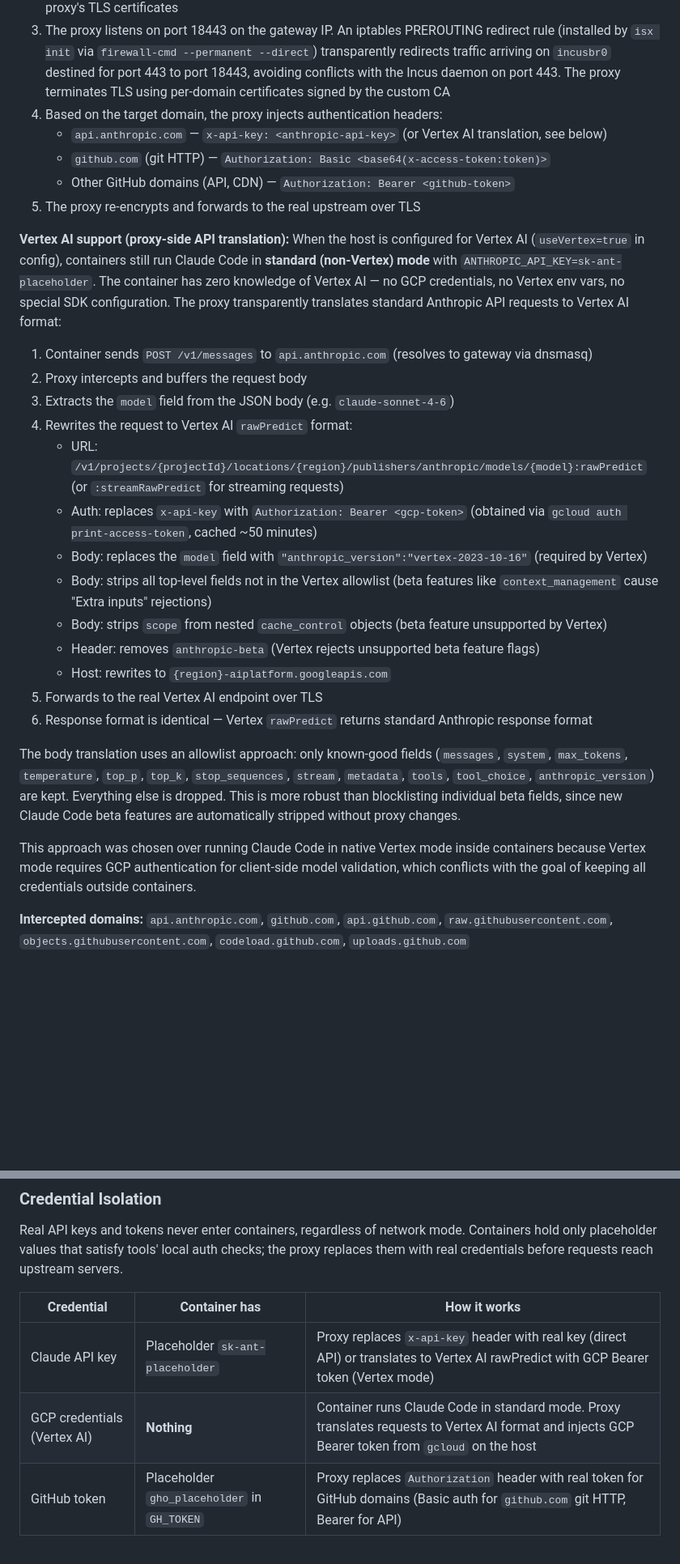
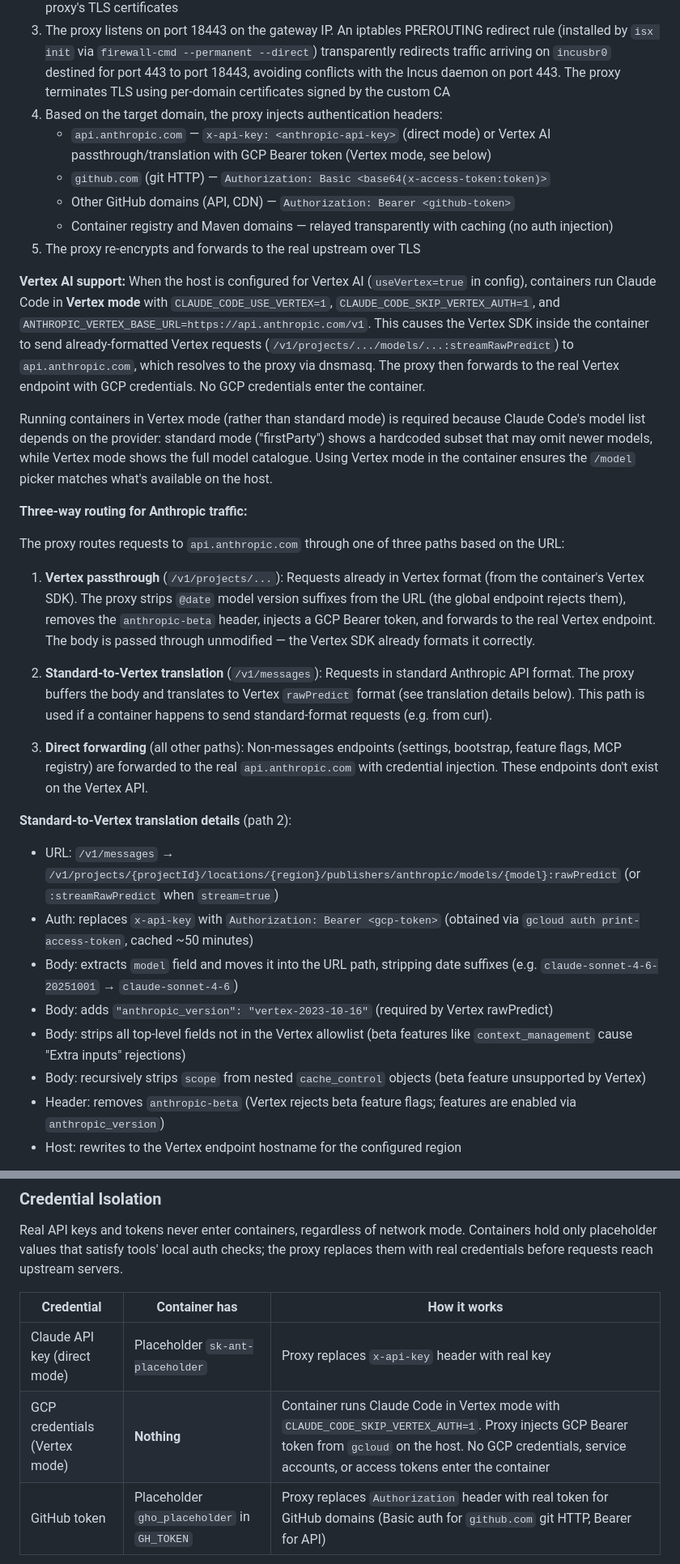
Before and after one commit to Sanne/incus-spawn, a Markdown page: DESIGN.md, 2 parts joined by grey strips. Shown at 81% size. GitHub-like rendering; blank space fills up the shorter version.

Commit message:
Update design docs for evolved MITM proxy and Vertex AI protocol details
Document the three-way routing architecture (Vertex passthrough,
standard-to-Vertex translation, direct forwarding), container Vertex
mode with ANTHROPIC_VERTEX_BASE_URL, and protocol details learned from
testing: region hostname resolution, model naming conventions, beta
header rejection behavior, and auth skipping env vars.

Co-Authored-By: Claude Opus 4.6 <noreply@anthropic.com>

```diff
--- a/DESIGN.md
+++ b/DESIGN.md
@@ -188,29 +188,34 @@ iptables -P OUTPUT DROP
 2. Template images include a custom CA certificate (generated during `isx init`) so containers trust the proxy's TLS certificates
 3. The proxy listens on port 18443 on the gateway IP. An iptables PREROUTING redirect rule (installed by `isx init` via `firewall-cmd --permanent --direct`) transparently redirects traffic arriving on `incusbr0` destined for port 443 to port 18443, avoiding conflicts with the Incus daemon on port 443. The proxy terminates TLS using per-domain certificates signed by the custom CA
 4. Based on the target domain, the proxy injects authentication headers:
-   - `api.anthropic.com` — `x-api-key: <anthropic-api-key>` (or Vertex AI translation, see below)
+   - `api.anthropic.com` — `x-api-key: <anthropic-api-key>` (direct mode) or Vertex AI passthrough/translation with GCP Bearer token (Vertex mode, see below)
    - `github.com` (git HTTP) — `Authorization: Basic <base64(x-access-token:token)>`
    - Other GitHub domains (API, CDN) — `Authorization: Bearer <github-token>`
+   - Container registry and Maven domains — relayed transparently with caching (no auth injection)
 5. The proxy re-encrypts and forwards to the real upstream over TLS
 
-**Vertex AI support (proxy-side API translation):** When the host is configured for Vertex AI (`useVertex=true` in config), containers still run Claude Code in **standard (non-Vertex) mode** with `ANTHROPIC_API_KEY=sk-ant-placeholder`. The container has zero knowledge of Vertex AI — no GCP credentials, no Vertex env vars, no special SDK configuration. The proxy transparently translates standard Anthropic API requests to Vertex AI format:
+**Vertex AI support:** When the host is configured for Vertex AI (`useVertex=true` in config), containers run Claude Code in **Vertex mode** with `CLAUDE_CODE_USE_VERTEX=1`, `CLAUDE_CODE_SKIP_VERTEX_AUTH=1`, and `ANTHROPIC_VERTEX_BASE_URL=https://api.anthropic.com/v1`. This causes the Vertex SDK inside the container to send already-formatted Vertex requests (`/v1/projects/.../models/...:streamRawPredict`) to `api.anthropic.com`, which resolves to the proxy via dnsmasq. The proxy then forwards to the real Vertex endpoint with GCP credentials. No GCP credentials enter the container.
 
-1. Container sends `POST /v1/messages` to `api.anthropic.com` (resolves to gateway via dnsmasq)
-2. Proxy intercepts and buffers the request body
-3. Extracts the `model` field from the JSON body (e.g. `claude-sonnet-4-6`)
-4. Rewrites the request to Vertex AI `rawPredict` format:
-   - URL: `/v1/projects/{projectId}/locations/{region}/publishers/anthropic/models/{model}:rawPredict` (or `:streamRawPredict` for streaming requests)
-   - Auth: replaces `x-api-key` with `Authorization: Bearer <gcp-token>` (obtained via `gcloud auth print-access-token`, cached ~50 minutes)
-   - Body: replaces the `model` field with `"anthropic_version":"vertex-2023-10-16"` (required by Vertex)
-   - Body: strips all top-level fields not in the Vertex allowlist (beta features like `context_management` cause "Extra inputs" rejections)
-   - Body: strips `scope` from nested `cache_control` objects (beta feature unsupported by Vertex)
-   - Header: removes `anthropic-beta` (Vertex rejects unsupported beta feature flags)
-   - Host: rewrites to `{region}-aiplatform.googleapis.com`
-5. Forwards to the real Vertex AI endpoint over TLS
-6. Response format is identical — Vertex `rawPredict` returns standard Anthropic response format
+Running containers in Vertex mode (rather than standard mode) is required because Claude Code's model list depends on the provider: standard mode ("firstParty") shows a hardcoded subset that may omit newer models, while Vertex mode shows the full model catalogue. Using Vertex mode in the container ensures the `/model` picker matches what's available on the host.
 
-The body translation uses an allowlist approach: only known-good fields (`messages`, `system`, `max_tokens`, `temperature`, `top_p`, `top_k`, `stop_sequences`, `stream`, `metadata`, `tools`, `tool_choice`, `anthropic_version`) are kept. Everything else is dropped. This is more robust than blocklisting individual beta fields, since new Claude Code beta features are automatically stripped without proxy changes.
+**Three-way routing for Anthropic traffic:**
 
-This approach was chosen over running Claude Code in native Vertex mode inside containers because Vertex mode requires GCP authentication for client-side model validation, which conflicts with the goal of keeping all credentials outside containers.
+The proxy routes requests to `api.anthropic.com` through one of three paths based on the URL:
 
-**Intercepted domains:** `api.anthropic.com`, `github.com`, `api.github.com`, `raw.githubusercontent.com`, `objects.githubusercontent.com`, `codeload.github.com`, `uploads.github.com`
+1. **Vertex passthrough** (`/v1/projects/...`): Requests already in Vertex format (from the container's Vertex SDK). The proxy strips `@date` model version suffixes from the URL (the global endpoint rejects them), removes the `anthropic-beta` header, injects a GCP Bearer token, and forwards to the real Vertex endpoint. The body is passed through unmodified — the Vertex SDK already formats it correctly.
+
+2. **Standard-to-Vertex translation** (`/v1/messages`): Requests in standard Anthropic API format. The proxy buffers the body and translates to Vertex `rawPredict` format (see translation details below). This path is used if a container happens to send standard-format requests (e.g. from curl).
+
+3. **Direct forwarding** (all other paths): Non-messages endpoints (settings, bootstrap, feature flags, MCP registry) are forwarded to the real `api.anthropic.com` with credential injection. These endpoints don't exist on the Vertex API.
+
+**Standard-to-Vertex translation details** (path 2):
+
+- URL: `/v1/messages` → `/v1/projects/{projectId}/locations/{region}/publishers/anthropic/models/{model}:rawPredict` (or `:streamRawPredict` when `stream=true`)
+- Auth: replaces `x-api-key` with `Authorization: Bearer <gcp-token>` (obtained via `gcloud auth print-access-token`, cached ~50 minutes)
+- Body: extracts `model` field and moves it into the URL path, stripping date suffixes (e.g. `claude-sonnet-4-6-20251001` → `claude-sonnet-4-6`)
+- Body: adds `"anthropic_version": "vertex-2023-10-16"` (required by Vertex rawPredict)
+- Body: strips all top-level fields not in the Vertex allowlist (beta features like `context_management` cause "Extra inputs" rejections)
+- Body: recursively strips `scope` from nested `cache_control` objects (beta feature unsupported by Vertex)
+- Header: removes `anthropic-beta` (Vertex rejects beta feature flags; features are enabled via `anthropic_version`)
+- Host: rewrites to the Vertex endpoint hostname for the configured region
+
@@ -293,8 +312,8 @@ Real API keys and tokens never enter containers, regardless of network mode. Con
 
 | Credential | Container has | How it works |
 |-----------|--------------|--------------|
-| Claude API key | Placeholder `sk-ant-placeholder` | Proxy replaces `x-api-key` header with real key (direct API) or translates to Vertex AI rawPredict with GCP Bearer token (Vertex mode) |
-| GCP credentials (Vertex AI) | **Nothing** | Container runs Claude Code in standard mode. Proxy translates requests to Vertex AI format and injects GCP Bearer token from `gcloud` on the host |
+| Claude API key (direct mode) | Placeholder `sk-ant-placeholder` | Proxy replaces `x-api-key` header with real key |
+| GCP credentials (Vertex mode) | **Nothing** | Container runs Claude Code in Vertex mode with `CLAUDE_CODE_SKIP_VERTEX_AUTH=1`. Proxy injects GCP Bearer token from `gcloud` on the host. No GCP credentials, service accounts, or access tokens enter the container |
 | GitHub token | Placeholder `gho_placeholder` in `GH_TOKEN` | Proxy replaces `Authorization` header with real token for GitHub domains (Basic auth for `github.com` git HTTP, Bearer for API) |
 
 The MITM TLS proxy provides credential isolation:
```
Also changed, not shown: other parts of DESIGN.md (+17 -3 lines), CLAUDE.md (+1 -1 lines).
